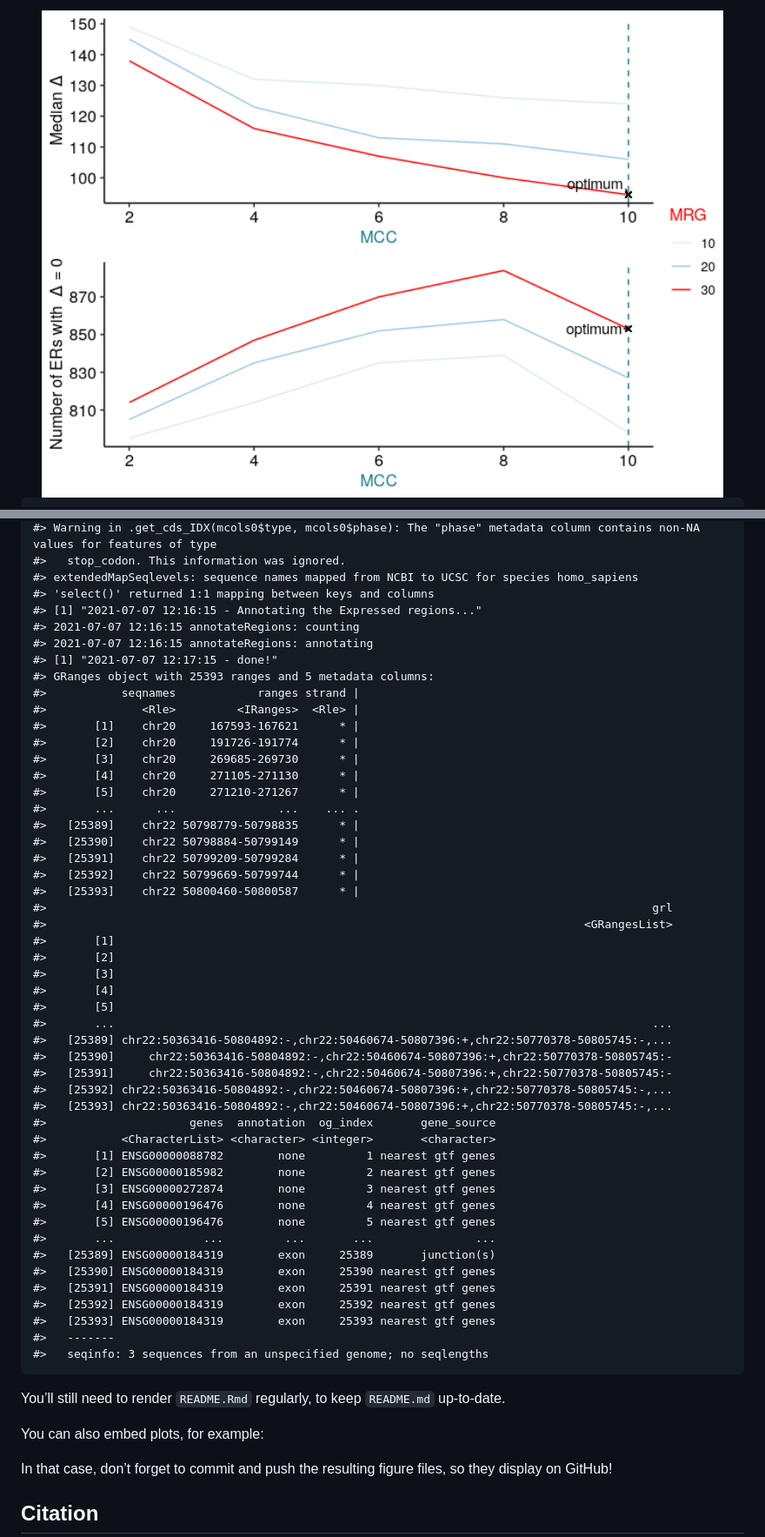
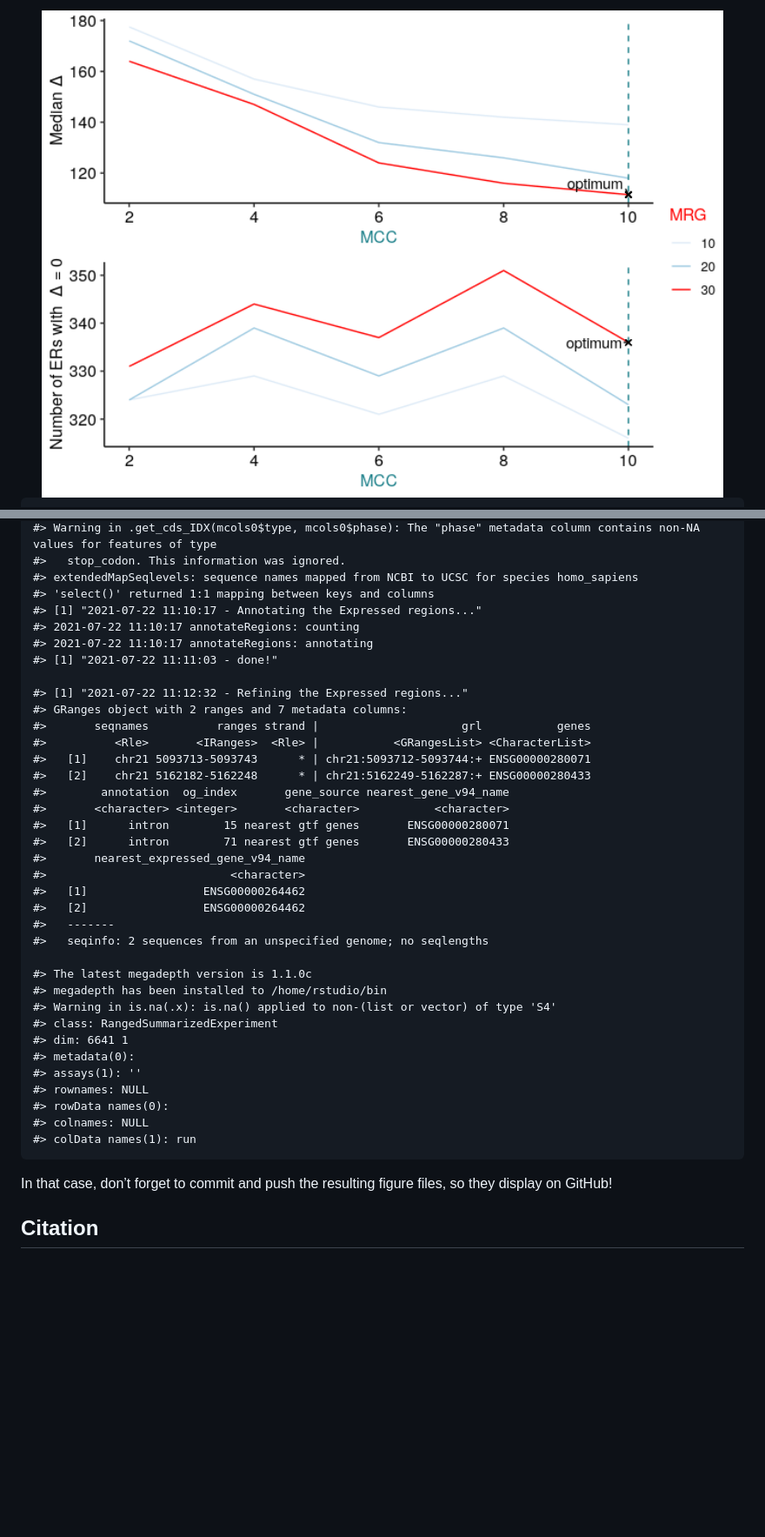
Before and after one commit to eolagbaju/ODER, a Markdown page: README.md, 2 parts joined by grey strips. Shown: that part at 87% size. Drawn GitHub-style; pictures changed too: man/figures/README-plot_example-1.png; blank space fills up the shorter version.

```diff
--- a/README.md
+++ b/README.md
@@ -174,57 +210,39 @@ opt_ers
     #>   stop_codon. This information was ignored.
     #> extendedMapSeqlevels: sequence names mapped from NCBI to UCSC for species homo_sapiens
     #> 'select()' returned 1:1 mapping between keys and columns
-    #> [1] "2021-07-07 12:16:15 - Annotating the Expressed regions..."
-    #> 2021-07-07 12:16:15 annotateRegions: counting
-    #> 2021-07-07 12:16:15 annotateRegions: annotating
-    #> [1] "2021-07-07 12:17:15 - done!"
-    #> GRanges object with 25393 ranges and 5 metadata columns:
-    #>           seqnames            ranges strand |
-    #>              <Rle>         <IRanges>  <Rle> |
-    #>       [1]    chr20     167593-167621      * |
-    #>       [2]    chr20     191726-191774      * |
-    #>       [3]    chr20     269685-269730      * |
-    #>       [4]    chr20     271105-271130      * |
-    #>       [5]    chr20     271210-271267      * |
-    #>       ...      ...               ...    ... .
-    #>   [25389]    chr22 50798779-50798835      * |
-    #>   [25390]    chr22 50798884-50799149      * |
-    #>   [25391]    chr22 50799209-50799284      * |
-    #>   [25392]    chr22 50799669-50799744      * |
-    #>   [25393]    chr22 50800460-50800587      * |
-    #>                                                                                         grl
-    #>                                                                               <GRangesList>
-    #>       [1]
-    #>       [2]
-    #>       [3]
-    #>       [4]
-    #>       [5]
-    #>       ...                                                                               ...
-    #>   [25389] chr22:50363416-50804892:-,chr22:50460674-50807396:+,chr22:50770378-50805745:-,...
-    #>   [25390]     chr22:50363416-50804892:-,chr22:50460674-50807396:+,chr22:50770378-50805745:-
-    #>   [25391]     chr22:50363416-50804892:-,chr22:50460674-50807396:+,chr22:50770378-50805745:-
-    #>   [25392] chr22:50363416-50804892:-,chr22:50460674-50807396:+,chr22:50770378-50805745:-,...
-    #>   [25393] chr22:50363416-50804892:-,chr22:50460674-50807396:+,chr22:50770378-50805745:-,...
-    #>                     genes  annotation  og_index       gene_source
-    #>           <CharacterList> <character> <integer>       <character>
-    #>       [1] ENSG00000088782        none         1 nearest gtf genes
-    #>       [2] ENSG00000185982        none         2 nearest gtf genes
-    #>       [3] ENSG00000272874        none         3 nearest gtf genes
-    #>       [4] ENSG00000196476        none         4 nearest gtf genes
-    #>       [5] ENSG00000196476        none         5 nearest gtf genes
-    #>       ...             ...         ...       ...               ...
-    #>   [25389] ENSG00000184319        exon     25389       junction(s)
-    #>   [25390] ENSG00000184319        exon     25390 nearest gtf genes
-    #>   [25391] ENSG00000184319        exon     25391 nearest gtf genes
-    #>   [25392] ENSG00000184319        exon     25392 nearest gtf genes
-    #>   [25393] ENSG00000184319        exon     25393 nearest gtf genes
+    #> [1] "2021-07-22 11:10:17 - Annotating the Expressed regions..."
+    #> 2021-07-22 11:10:17 annotateRegions: counting
+    #> 2021-07-22 11:10:17 annotateRegions: annotating
+    #> [1] "2021-07-22 11:11:03 - done!"
+
+    #> [1] "2021-07-22 11:12:32 - Refining the Expressed regions..."
+    #> GRanges object with 2 ranges and 7 metadata columns:
+    #>       seqnames          ranges strand |                     grl           genes
+    #>          <Rle>       <IRanges>  <Rle> |           <GRangesList> <CharacterList>
+    #>   [1]    chr21 5093713-5093743      * | chr21:5093712-5093744:+ ENSG00000280071
+    #>   [2]    chr21 5162182-5162248      * | chr21:5162249-5162287:+ ENSG00000280433
+    #>        annotation  og_index       gene_source nearest_gene_v94_name
+    #>       <character> <integer>       <character>           <character>
+    #>   [1]      intron        15 nearest gtf genes       ENSG00000280071
+    #>   [2]      intron        71 nearest gtf genes       ENSG00000280433
+    #>       nearest_expressed_gene_v94_name
+    #>                           <character>
+    #>   [1]                 ENSG00000264462
+    #>   [2]                 ENSG00000264462
     #>   -------
-    #>   seqinfo: 3 sequences from an unspecified genome; no seqlengths
+    #>   seqinfo: 2 sequences from an unspecified genome; no seqlengths
 
-You’ll still need to render `README.Rmd` regularly, to keep `README.md`
-up-to-date.
-
-You can also embed plots, for example:
+    #> The latest megadepth version is 1.1.0c
+    #> megadepth has been installed to /home/rstudio/bin
+    #> Warning in is.na(.x): is.na() applied to non-(list or vector) of type 'S4'
+    #> class: RangedSummarizedExperiment
+    #> dim: 6641 1
+    #> metadata(0):
+    #> assays(1): ''
+    #> rownames: NULL
+    #> rowData names(0):
+    #> colnames: NULL
+    #> colData names(1): run
 
 In that case, don’t forget to commit and push the resulting figure
 files, so they display on GitHub\!
```
Also changed, not shown: other parts of README.md (+90 -54 lines), 3 other files.
